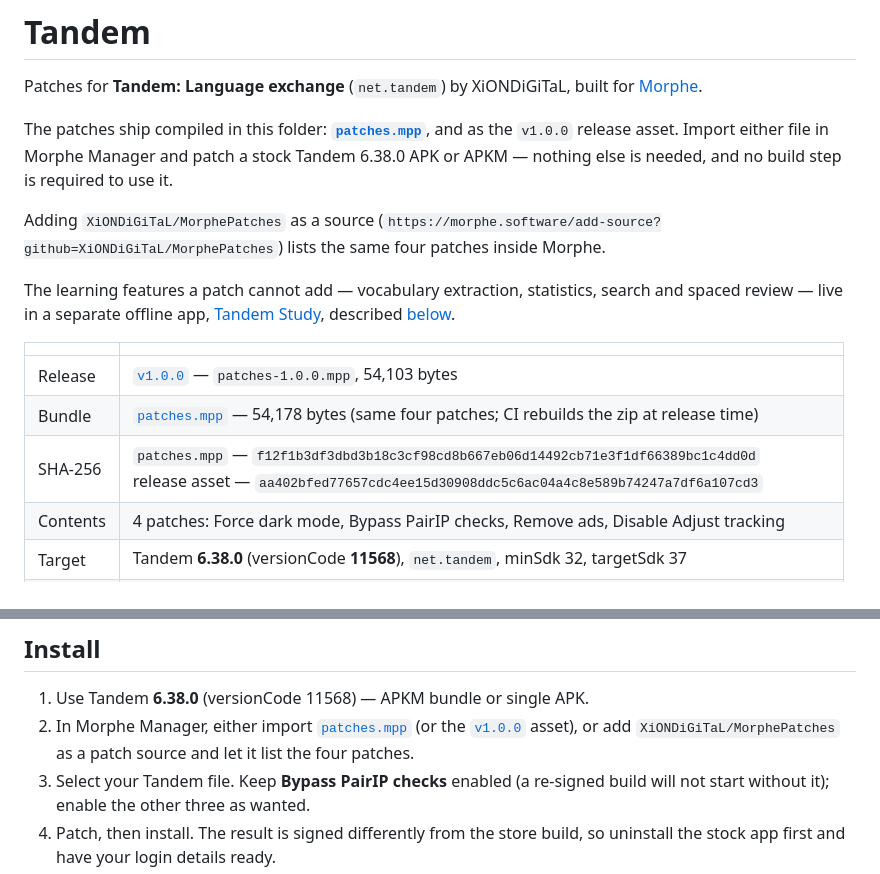
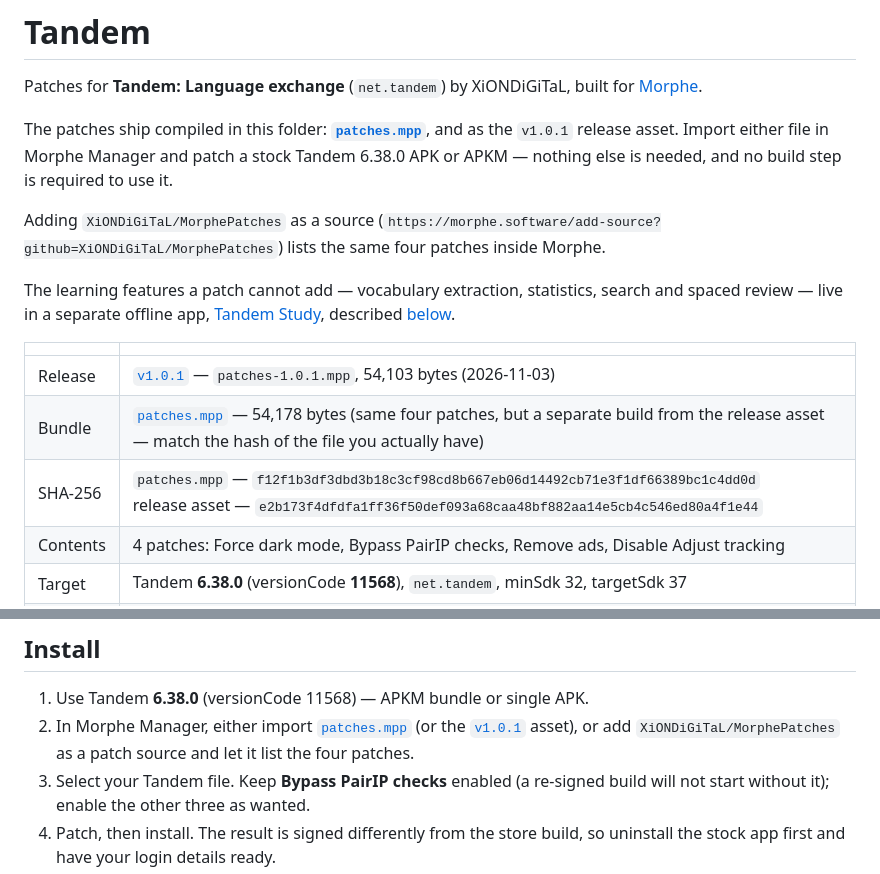
Before and after one commit to XiONDiGiTaL/MorphePatches, a Markdown page: Tandem/README.md, 2 parts joined by grey strips. Rendered like a GitHub page.

Commit message:
docs(tandem): point the bundle page at the v1.0.1 release asset
The release row, checksum row and install instructions still named patches-1.0.0.mpp and its hash, so
anyone following Tandem/README.md downloaded a superseded bundle. The bundle row no longer claims the
two copies differ only by a CI rezip, since their classes.dex files come from different builds.

🤖 Generated with Codebuff
Co-Authored-By: Codebuff <noreply@codebuff.com>

```diff
--- a/Tandem/README.md
+++ b/Tandem/README.md
@@ -3,7 +3,7 @@
 Patches for **Tandem: Language exchange** (`net.tandem`) by XiONDiGiTaL, built for
 [Morphe](https://morphe.software).
 
-The patches ship compiled in this folder: **[`patches.mpp`](patches.mpp)**, and as the `v1.0.0`
+The patches ship compiled in this folder: **[`patches.mpp`](patches.mpp)**, and as the `v1.0.1`
 release asset. Import either file in Morphe Manager and patch a stock Tandem 6.38.0 APK or APKM —
 nothing else is needed, and no build step is required to use it.
 
@@ -17,9 +17,9 @@ review — live in a separate offline app, [Tandem Study](../companion/README.md
 
 | | |
 | :--- | :--- |
-| Release | [`v1.0.0`](https://github.com/XiONDiGiTaL/MorphePatches/releases/tag/v1.0.0) — `patches-1.0.0.mpp`, 54,103 bytes |
-| Bundle | [`patches.mpp`](patches.mpp) — 54,178 bytes (same four patches; CI rebuilds the zip at release time) |
-| SHA-256 | `patches.mpp` — `f12f1b3df3dbd3b18c3cf98cd8b667eb06d14492cb71e3f1df66389bc1c4dd0d`<br>release asset — `aa402bfed77657cdc4ee15d30908ddc5c6ac04a4c8e589b74247a7df6a107cd3` |
+| Release | [`v1.0.1`](https://github.com/XiONDiGiTaL/MorphePatches/releases/tag/v1.0.1) — `patches-1.0.1.mpp`, 54,103 bytes (2026-11-03) |
+| Bundle | [`patches.mpp`](patches.mpp) — 54,178 bytes (same four patches, but a separate build from the release asset — match the hash of the file you actually have) |
+| SHA-256 | `patches.mpp` — `f12f1b3df3dbd3b18c3cf98cd8b667eb06d14492cb71e3f1df66389bc1c4dd0d`<br>release asset — `e2b173f4dfdfa1ff36f50def093a68caa48bf882aa14e5cb4c546ed80a4f1e44` |
 | Contents | 4 patches: Force dark mode, Bypass PairIP checks, Remove ads, Disable Adjust tracking |
 | Target | Tandem **6.38.0** (versionCode **11568**), `net.tandem`, minSdk 32, targetSdk 37 |
 | Patcher | Morphe patcher **2.1.0** (the bundle declares `Patcher-Version: 2.1.0`) |
@@ -189,7 +189,7 @@ is unaffected. Tandem's Firebase Analytics usage is a different SDK and is not t
 ## Install
 
 1. Use Tandem **6.38.0** (versionCode 11568) — APKM bundle or single APK.
-2. In Morphe Manager, either import [`patches.mpp`](patches.mpp) (or the [`v1.0.0`](https://github.com/XiONDiGiTaL/MorphePatches/releases/tag/v1.0.0) asset), or add `XiONDiGiTaL/MorphePatches` as a patch source and let it list the four patches.
+2. In Morphe Manager, either import [`patches.mpp`](patches.mpp) (or the [`v1.0.1`](https://github.com/XiONDiGiTaL/MorphePatches/releases/tag/v1.0.1) asset), or add `XiONDiGiTaL/MorphePatches` as a patch source and let it list the four patches.
 3. Select your Tandem file. Keep **Bypass PairIP checks** enabled (a re-signed build will not start
    without it); enable the other three as wanted.
 4. Patch, then install. The result is signed differently from the store build, so uninstall the stock
```
